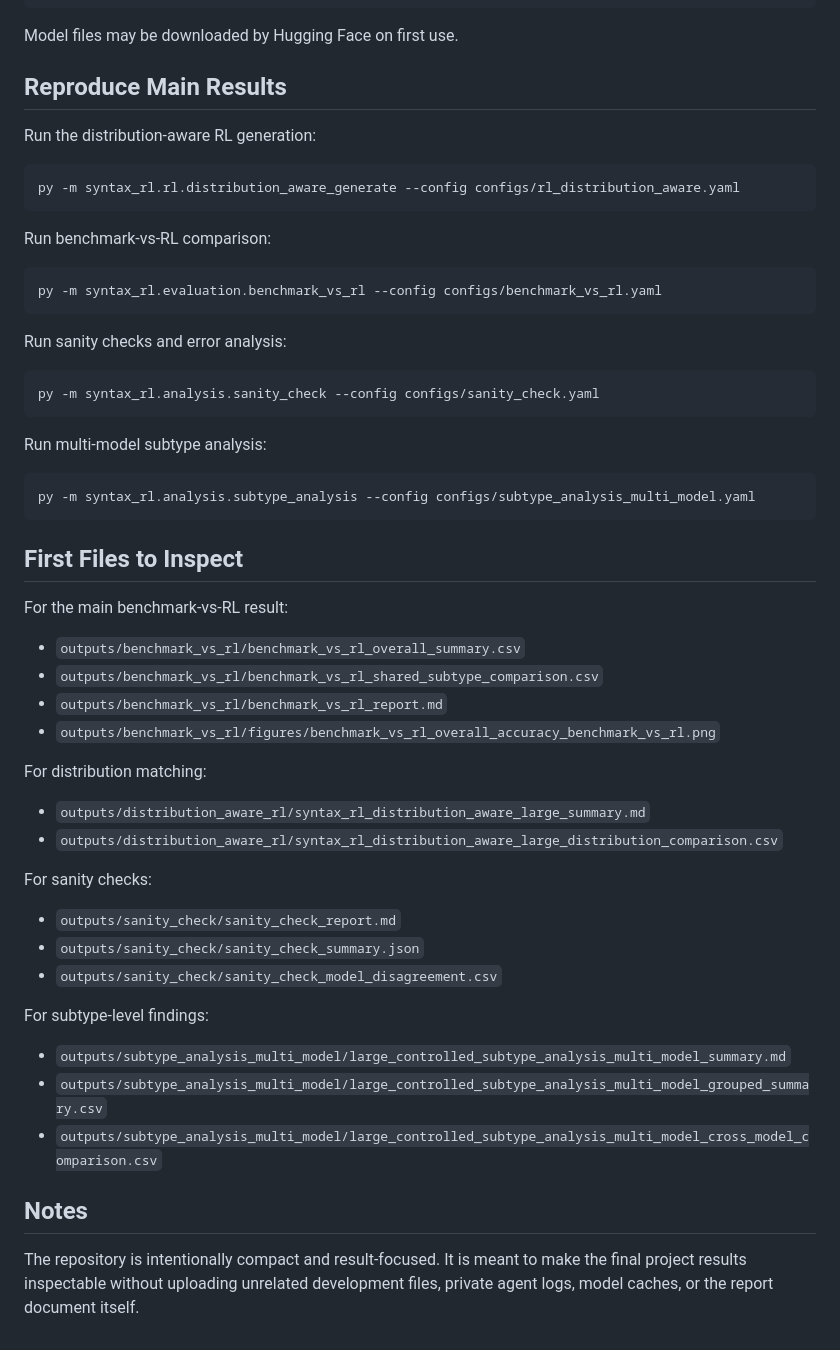
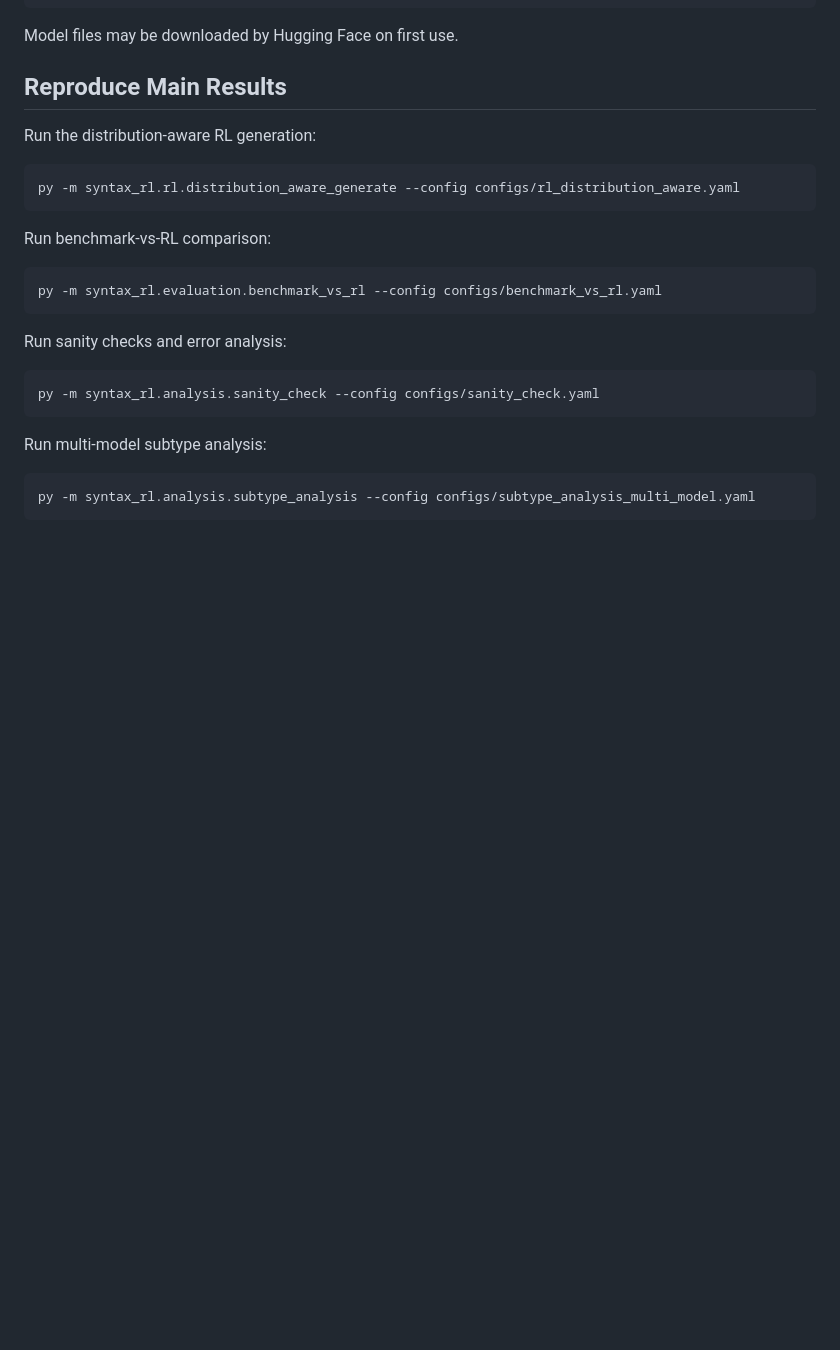
Before and after one commit to yilinan23/COMP550_FP, a Markdown page: README.md, the part around one of its changes. GitHub-like rendering; blank space fills up the shorter version.

````diff
--- a/README.md
+++ b/README.md
@@ -172,35 +140,3 @@ Run multi-model subtype analysis:
 ```powershell
 py -m syntax_rl.analysis.subtype_analysis --config configs/subtype_analysis_multi_model.yaml
 ```
-
-## First Files to Inspect
-
-For the main benchmark-vs-RL result:
-
-- `outputs/benchmark_vs_rl/benchmark_vs_rl_overall_summary.csv`
-- `outputs/benchmark_vs_rl/benchmark_vs_rl_shared_subtype_comparison.csv`
-- `outputs/benchmark_vs_rl/benchmark_vs_rl_report.md`
-- `outputs/benchmark_vs_rl/figures/benchmark_vs_rl_overall_accuracy_benchmark_vs_rl.png`
-
-For distribution matching:
-
-- `outputs/distribution_aware_rl/syntax_rl_distribution_aware_large_summary.md`
-- `outputs/distribution_aware_rl/syntax_rl_distribution_aware_large_distribution_comparison.csv`
-
-For sanity checks:
-
-- `outputs/sanity_check/sanity_check_report.md`
-- `outputs/sanity_check/sanity_check_summary.json`
-- `outputs/sanity_check/sanity_check_model_disagreement.csv`
-
-For subtype-level findings:
-
-- `outputs/subtype_analysis_multi_model/large_controlled_subtype_analysis_multi_model_summary.md`
-- `outputs/subtype_analysis_multi_model/large_controlled_subtype_analysis_multi_model_grouped_summary.csv`
-- `outputs/subtype_analysis_multi_model/large_controlled_subtype_analysis_multi_model_cross_model_comparison.csv`
-
-## Notes
-
-The repository is intentionally compact and result-focused. It is meant to make
-the final project results inspectable without uploading unrelated development
-files, private agent logs, model caches, or the report document itself.
````
Also changed, not shown: other parts of README.md (+0 -32 lines).
